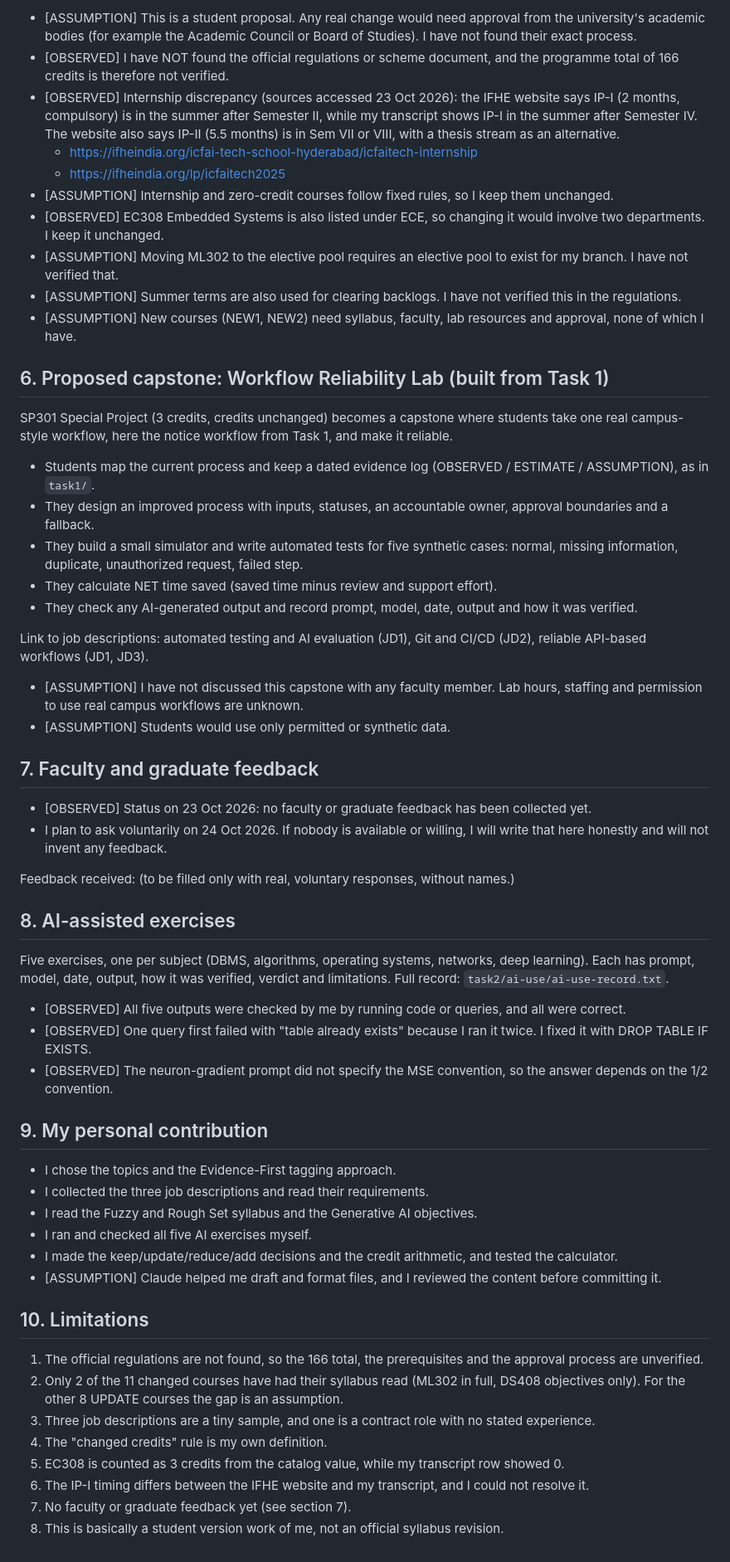
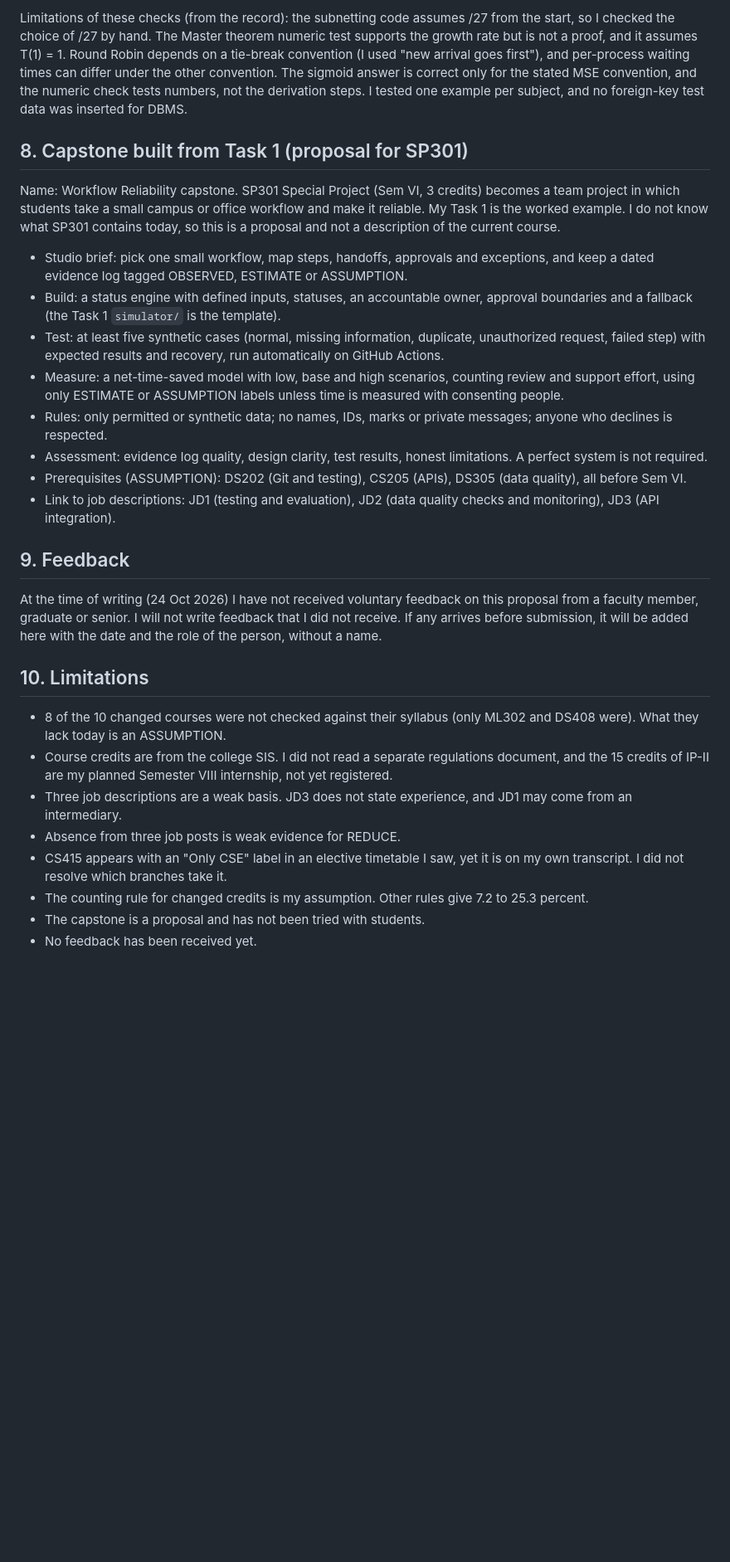
Before and after one commit to vrushalishrianantsavant23-cmyk/Evidence-First-Campus, a Markdown page: task2/report.md, the part around one of its changes. Shown at 83% size. Drawn GitHub-style; blank space fills up the shorter version.

```diff
--- a/task2/report.md
+++ b/task2/report.md
@@ -84,61 +106,27 @@ Full details and URLs: `task2/data/job_descriptions.csv`.
 
-- [ASSUMPTION] This is a student proposal. Any real change would need approval from the university's academic bodies (for example the Academic Council or Board of Studies). I have not found their exact process.
-- [OBSERVED] I have NOT found the official regulations or scheme document, and the programme total of 166 credits is therefore not verified.
-- [OBSERVED] Internship discrepancy (sources accessed 23 Oct 2026): the IFHE website says IP-I (2 months, compulsory) is in the summer after Semester II, while my transcript shows IP-I in the summer after Semester IV. The website also says IP-II (5.5 months) is in Sem VII or VIII, with a thesis stream as an alternative.
-  - https://ifheindia.org/icfai-tech-school-hyderabad/icfaitech-internship
-  - https://ifheindia.org/lp/icfaitech2025
-- [ASSUMPTION] Internship and zero-credit courses follow fixed rules, so I keep them unchanged.
-- [OBSERVED] EC308 Embedded Systems is also listed under ECE, so changing it would involve two departments. I keep it unchanged.
-- [ASSUMPTION] Moving ML302 to the elective pool requires an elective pool to exist for my branch. I have not verified that.
-- [ASSUMPTION] Summer terms are also used for clearing backlogs. I have not verified this in the regulations.
-- [ASSUMPTION] New courses (NEW1, NEW2) need syllabus, faculty, lab resources and approval, none of which I have.
+Limitations of these checks (from the record): the subnetting code assumes /27 from the start, so I checked the choice of /27 by hand. The Master theorem numeric test supports the growth rate but is not a proof, and it assumes T(1) = 1. Round Robin depends on a tie-break convention (I used "new arrival goes first"), and per-process waiting times can differ under the other convention. The sigmoid answer is correct only for the stated MSE convention, and the numeric check tests numbers, not the derivation steps. I tested one example per subject, and no foreign-key test data was inserted for DBMS.
 
-## 6. Proposed capstone: Workflow Reliability Lab (built from Task 1)
+## 8. Capstone built from Task 1 (proposal for SP301)
+Name: Workflow Reliability capstone. SP301 Special Project (Sem VI, 3 credits) becomes a team project in which students take a small campus or office workflow and make it reliable. My Task 1 is the worked example. I do not know what SP301 contains today, so this is a proposal and not a description of the current course.
 
-SP301 Special Project (3 credits, credits unchanged) becomes a capstone where students take one real campus-style workflow, here the notice workflow from Task 1, and make it reliable.
+- Studio brief: pick one small workflow, map steps, handoffs, approvals and exceptions, and keep a dated evidence log tagged OBSERVED, ESTIMATE or ASSUMPTION.
+- Build: a status engine with defined inputs, statuses, an accountable owner, approval boundaries and a fallback (the Task 1 `simulator/` is the template).
+- Test: at least five synthetic cases (normal, missing information, duplicate, unauthorized request, failed step) with expected results and recovery, run automatically on GitHub Actions.
+- Measure: a net-time-saved model with low, base and high scenarios, counting review and support effort, using only ESTIMATE or ASSUMPTION labels unless time is measured with consenting people.
+- Rules: only permitted or synthetic data; no names, IDs, marks or private messages; anyone who declines is respected.
+- Assessment: evidence log quality, design clarity, test results, honest limitations. A perfect system is not required.
+- Prerequisites (ASSUMPTION): DS202 (Git and testing), CS205 (APIs), DS305 (data quality), all before Sem VI.
+- Link to job descriptions: JD1 (testing and evaluation), JD2 (data quality checks and monitoring), JD3 (API integration).
 
-- Students map the current process and keep a dated evidence log (OBSERVED / ESTIMATE / ASSUMPTION), as in `task1/`.
-- They design an improved process with inputs, statuses, an accountable owner, approval boundaries and a fallback.
-- They build a small simulator and write automated tests for five synthetic cases: normal, missing information, duplicate, unauthorized request, failed step.
-- They calculate NET time saved (saved time minus review and support effort).
-- They check any AI-generated output and record prompt, model, date, output and how it was verified.
-
-Link to job descriptions: automated testing and AI evaluation (JD1), Git and CI/CD (JD2), reliable API-based workflows (JD1, JD3).
-
-- [ASSUMPTION] I have not discussed this capstone with any faculty member. Lab hours, staffing and permission to use real campus workflows are unknown.
-- [ASSUMPTION] Students would use only permitted or synthetic data.
-
-## 7. Faculty and graduate feedback
-
-- [OBSERVED] Status on 23 Oct 2026: no faculty or graduate feedback has been collected yet.
-- I plan to ask voluntarily on 24 Oct 2026. If nobody is available or willing, I will write that here honestly and will not invent any feedback.
-
-Feedback received: (to be filled only with real, voluntary responses, without names.)
-
-## 8. AI-assisted exercises
-
-Five exercises, one per subject (DBMS, algorithms, operating systems, networks, deep learning). Each has prompt, model, date, output, how it was verified, verdict and limitations. Full record: `task2/ai-use/ai-use-record.txt`.
-
-- [OBSERVED] All five outputs were checked by me by running code or queries, and all were correct.
-- [OBSERVED] One query first failed with "table already exists" because I ran it twice. I fixed it with DROP TABLE IF EXISTS.
-- [OBSERVED] The neuron-gradient prompt did not specify the MSE convention, so the answer depends on the 1/2 convention.
-
-## 9. My personal contribution
-
-- I chose the topics and the Evidence-First tagging approach.
-- I collected the three job descriptions and read their requirements.
-- I read the Fuzzy and Rough Set syllabus and the Generative AI objectives.
-- I ran and checked all five AI exercises myself.
-- I made the keep/update/reduce/add decisions and the credit arithmetic, and tested the calculator.
-- [ASSUMPTION] Claude helped me draft and format files, and I reviewed the content before committing it.
+## 9. Feedback
+At the time of writing (24 Oct 2026) I have not received voluntary feedback on this proposal from a faculty member, graduate or senior. I will not write feedback that I did not receive. If any arrives before submission, it will be added here with the date and the role of the person, without a name.
 
 ## 10. Limitations
-
-1. The official regulations are not found, so the 166 total, the prerequisites and the approval process are unverified.
-2. Only 2 of the 11 changed courses have had their syllabus read (ML302 in full, DS408 objectives only). For the other 8 UPDATE courses the gap is an assumption.
-3. Three job descriptions are a tiny sample, and one is a contract role with no stated experience.
-4. The "changed credits" rule is my own definition.
-5. EC308 is counted as 3 credits from the catalog value, while my transcript row showed 0.
-6. The IP-I timing differs between the IFHE website and my transcript, and I could not resolve it.
-7. No faculty or graduate feedback yet (see section 7).
-8. This is basically a student version work of me, not an official syllabus revision.
+- 8 of the 10 changed courses were not checked against their syllabus (only ML302 and DS408 were). What they lack today is an ASSUMPTION.
+- Course credits are from the college SIS. I did not read a separate regulations document, and the 15 credits of IP-II are my planned Semester VIII internship, not yet registered.
+- Three job descriptions are a weak basis. JD3 does not state experience, and JD1 may come from an intermediary.
+- Absence from three job posts is weak evidence for REDUCE.
+- CS415 appears with an "Only CSE" label in an elective timetable I saw, yet it is on my own transcript. I did not resolve which branches take it.
+- The counting rule for changed credits is my assumption. Other rules give 7.2 to 25.3 percent.
+- The capstone is a proposal and has not been tried with students.
+- No feedback has been received yet.
```
Also changed, not shown: other parts of task2/report.md (+86 -64 lines).
